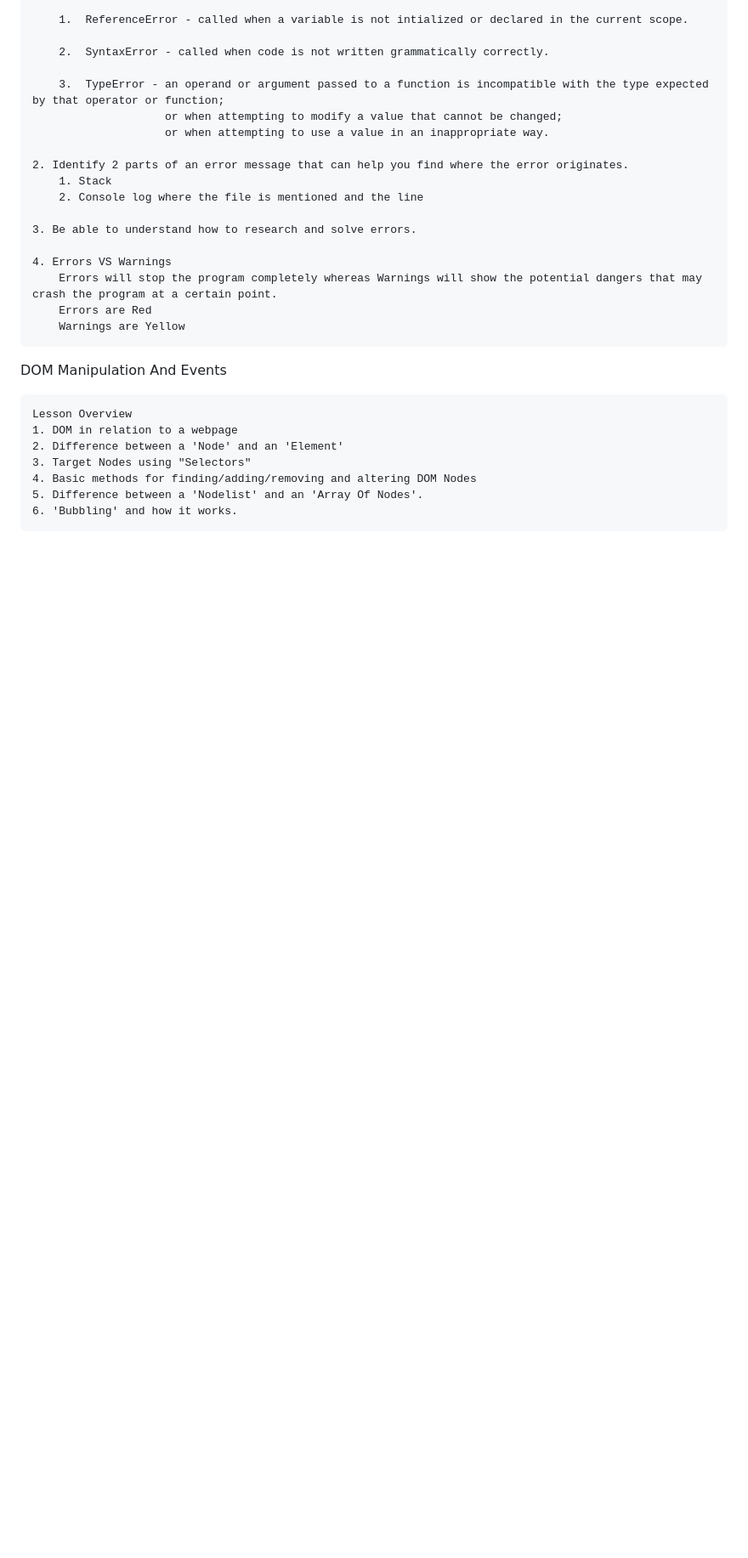
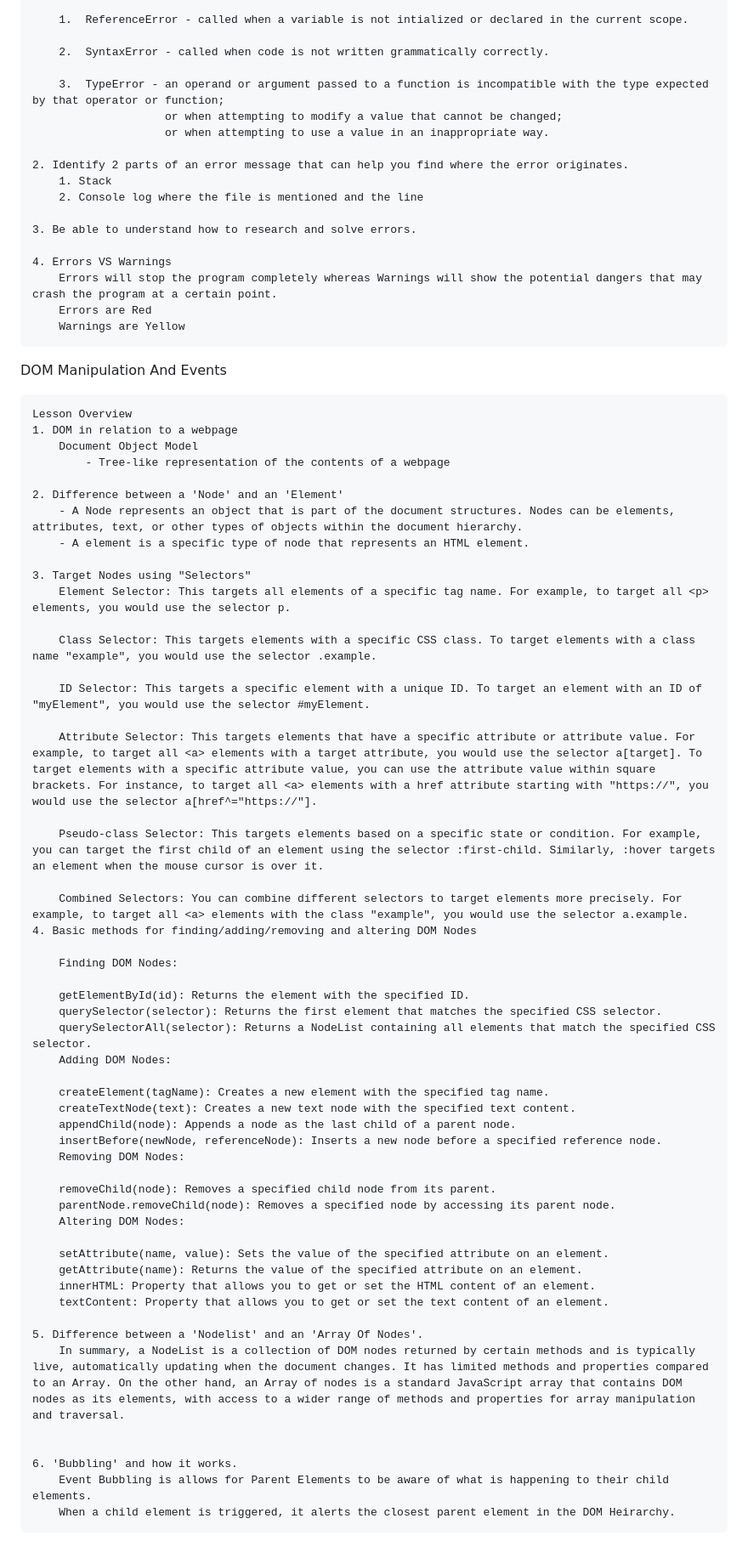
Before and after one commit to MZADC-DP/OdinProject-JavaScript, a Markdown page: README.md, the part around the change. Shown: that part at 85% size. Drawn GitHub-style; blank space fills up the shorter version.

Commit message:
Completed the Assignment Portion

```diff
--- a/README.md
+++ b/README.md
@@ -217,8 +217,53 @@ DOM Manipulation And Events
 
     Lesson Overview
     1. DOM in relation to a webpage
+        Document Object Model
+            - Tree-like representation of the contents of a webpage
+
     2. Difference between a 'Node' and an 'Element'
+        - A Node represents an object that is part of the document structures. Nodes can be elements, attributes, text, or other types of objects within the document hierarchy.
+        - A element is a specific type of node that represents an HTML element.
+
     3. Target Nodes using "Selectors"
+        Element Selector: This targets all elements of a specific tag name. For example, to target all <p> elements, you would use the selector p.
+
+        Class Selector: This targets elements with a specific CSS class. To target elements with a class name "example", you would use the selector .example.
+
+        ID Selector: This targets a specific element with a unique ID. To target an element with an ID of "myElement", you would use the selector #myElement.
+
+        Attribute Selector: This targets elements that have a specific attribute or attribute value. For example, to target all <a> elements with a target attribute, you would use the selector a[target]. To target elements with a specific attribute value, you can use the attribute value within square brackets. For instance, to target all <a> elements with a href attribute starting with "https://", you would use the selector a[href^="https://"].
+
+        Pseudo-class Selector: This targets elements based on a specific state or condition. For example, you can target the first child of an element using the selector :first-child. Similarly, :hover targets an element when the mouse cursor is over it.
+
+        Combined Selectors: You can combine different selectors to target elements more precisely. For example, to target all <a> elements with the class "example", you would use the selector a.example.
     4. Basic methods for finding/adding/removing and altering DOM Nodes
+
+        Finding DOM Nodes:
+
+        getElementById(id): Returns the element with the specified ID.
+        querySelector(selector): Returns the first element that matches the specified CSS selector.
+        querySelectorAll(selector): Returns a NodeList containing all elements that match the specified CSS selector.
+        Adding DOM Nodes:
+
+        createElement(tagName): Creates a new element with the specified tag name.
+        createTextNode(text): Creates a new text node with the specified text content.
+        appendChild(node): Appends a node as the last child of a parent node.
+        insertBefore(newNode, referenceNode): Inserts a new node before a specified reference node.
+        Removing DOM Nodes:
+
+        removeChild(node): Removes a specified child node from its parent.
+        parentNode.removeChild(node): Removes a specified node by accessing its parent node.
+        Altering DOM Nodes:
+
+        setAttribute(name, value): Sets the value of the specified attribute on an element.
+        getAttribute(name): Returns the value of the specified attribute on an element.
+        innerHTML: Property that allows you to get or set the HTML content of an element.
+        textContent: Property that allows you to get or set the text content of an element.
+
     5. Difference between a 'Nodelist' and an 'Array Of Nodes'.
+        In summary, a NodeList is a collection of DOM nodes returned by certain methods and is typically live, automatically updating when the document changes. It has limited methods and properties compared to an Array. On the other hand, an Array of nodes is a standard JavaScript array that contains DOM nodes as its elements, with access to a wider range of methods and properties for array manipulation and traversal.
+
+
     6. 'Bubbling' and how it works.
+        Event Bubbling is allows for Parent Elements to be aware of what is happening to their child elements.
+        When a child element is triggered, it alerts the closest parent element in the DOM Heirarchy.
```
